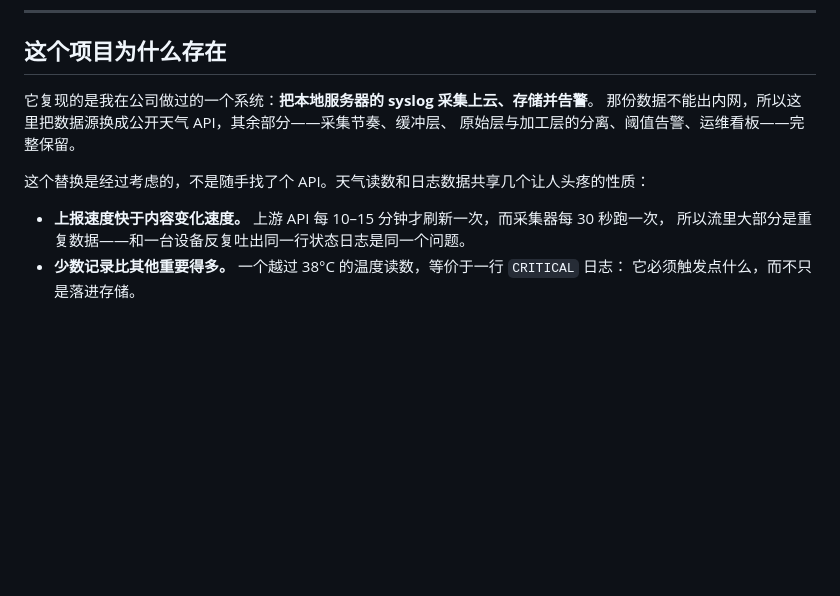
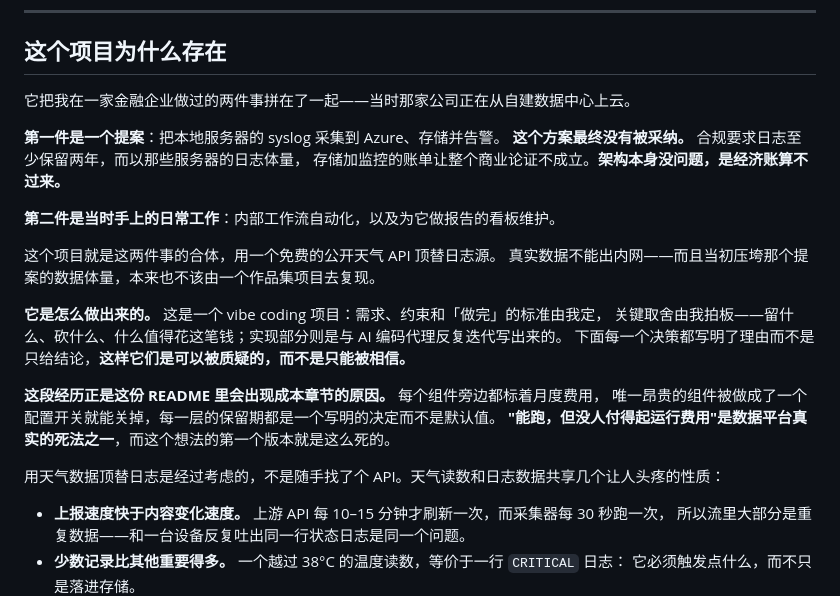
Before and after one commit to Shomao1998/weather-streaming-app, a Markdown page: README.zh-CN.md, the part around the change. GitHub-like rendering; blank space fills up the shorter version.

```diff
--- a/README.zh-CN.md
+++ b/README.zh-CN.md
@@ -16,11 +16,26 @@
 
 ## 这个项目为什么存在
 
-它复现的是我在公司做过的一个系统：**把本地服务器的 syslog 采集上云、存储并告警**。
-那份数据不能出内网，所以这里把数据源换成公开天气 API，其余部分——采集节奏、缓冲层、
-原始层与加工层的分离、阈值告警、运维看板——完整保留。
+它把我在一家金融企业做过的两件事拼在了一起——当时那家公司正在从自建数据中心上云。
 
-这个替换是经过考虑的，不是随手找了个 API。天气读数和日志数据共享几个让人头疼的性质：
+**第一件是一个提案**：把本地服务器的 syslog 采集到 Azure、存储并告警。
+**这个方案最终没有被采纳。** 合规要求日志至少保留两年，而以那些服务器的日志体量，
+存储加监控的账单让整个商业论证不成立。**架构本身没问题，是经济账算不过来。**
+
+**第二件是当时手上的日常工作**：内部工作流自动化，以及为它做报告的看板维护。
+
+这个项目就是这两件事的合体，用一个免费的公开天气 API 顶替日志源。
+真实数据不能出内网——而且当初压垮那个提案的数据体量，本来也不该由一个作品集项目去复现。
+
+**它是怎么做出来的。** 这是一个 vibe coding 项目：需求、约束和「做完」的标准由我定，
+关键取舍由我拍板——留什么、砍什么、什么值得花这笔钱；实现部分则是与 AI 编码代理反复迭代写出来的。
+下面每一个决策都写明了理由而不是只给结论，**这样它们是可以被质疑的，而不是只能被相信。**
+
+**这段经历正是这份 README 里会出现成本章节的原因。** 每个组件旁边都标着月度费用，
+唯一昂贵的组件被做成了一个配置开关就能关掉，每一层的保留期都是一个写明的决定而不是默认值。
+**"能跑，但没人付得起运行费用"是数据平台真实的死法之一**，而这个想法的第一个版本就是这么死的。
+
+用天气数据顶替日志是经过考虑的，不是随手找了个 API。天气读数和日志数据共享几个让人头疼的性质：
 
 - **上报速度快于内容变化速度。** 上游 API 每 10–15 分钟才刷新一次，而采集器每 30 秒跑一次，
   所以流里大部分是重复数据——和一台设备反复吐出同一行状态日志是同一个问题。
```
Also changed, not shown: README.md (+28 -6 lines).
